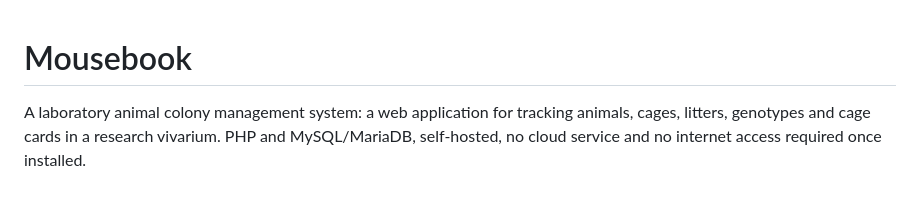
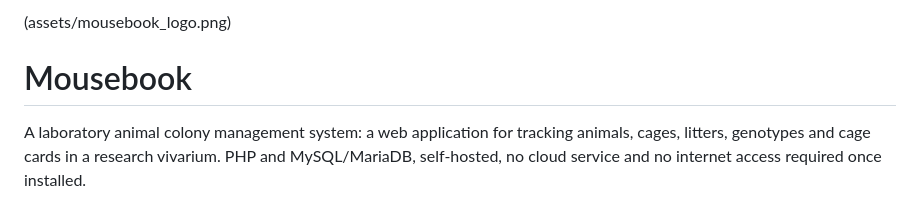
Before and after one commit to realchrisward/Mousebook, a Markdown page: README.md, the part around the change. GitHub-like rendering.

```diff
--- a/README.md
+++ b/README.md
@@ -1,3 +1,4 @@
+(assets/mousebook_logo.png)
 # Mousebook
 
 A laboratory animal colony management system: a web application for tracking
```
